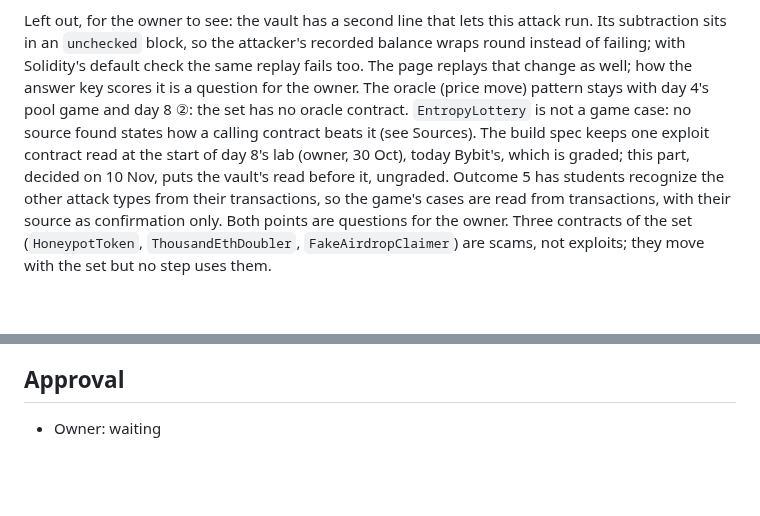
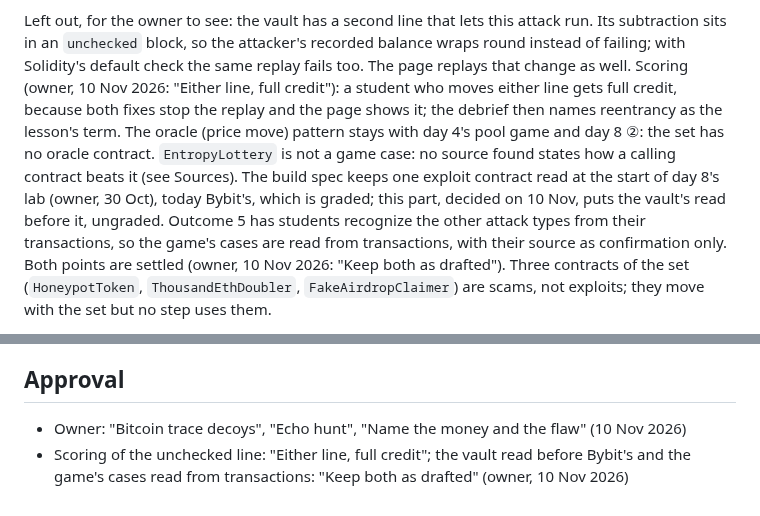
Before and after one commit to astevegreen/blockchain-technology-course, a Markdown page: docs/lab-cards/name-the-money-and-the-flaw.md, 2 parts joined by grey strips. GitHub-like rendering; blank space fills up the shorter version.

Commit message:
Record the owner's approval of day 8's exploit card
The answer key gives full credit for fixing either the reentrancy order or the
unchecked line; the vault read before Bybit's and the game's transaction-first
cases are settled as drafted.

Requested: "Which of the three step 6 cards (day 6 decoys 2434ca2, day 9 echo hunt 2434ca2, day 8 exploit part 409449d) do you approve to be built?" The owner selected: "Bitcoin trace decoys", "Echo hunt", "Name the money and the flaw". "Day 8 exploit card: the vault also has an 'unchecked' subtraction, and fixing that line alone also makes the replay fail. How should the answer key score a student who fixes that line instead of the reentrancy order?" The owner chose: "Either line, full credit". "Day 8 exploit card: it puts this ungraded vault read before the graded Bybit read that opens day 8's lab, and it has Find the line's cases read from transactions, with the contract source only as confirmation. Keep both as drafted?" The owner chose: "Keep both as drafted".

Co-Authored-By: Claude Opus 5.5 <noreply@anthropic.com>

```diff
--- a/docs/lab-cards/name-the-money-and-the-flaw.md
+++ b/docs/lab-cards/name-the-money-and-the-flaw.md
@@ -63,13 +63,15 @@ morning it holds nothing, and we never signed anything. Were we hacked?" One tra
 
 Left out, for the owner to see: the vault has a second line that lets this attack run. Its subtraction sits in an
 `unchecked` block, so the attacker's recorded balance wraps round instead of failing; with Solidity's default check
-the same replay fails too. The page replays that change as well; how the answer key scores it is a question for
-the owner. The oracle (price move) pattern stays with day 4's pool game and day 8 ②: the set has no oracle
+the same replay fails too. The page replays that change as well. Scoring (owner, 10 Nov 2026: "Either line, full
+credit"): a student who moves either line gets full credit, because both fixes stop the replay and the page shows
+it; the debrief then names reentrancy as the lesson's term. The oracle (price move) pattern stays with day 4's pool game and day 8 ②: the set has no oracle
 contract. `EntropyLottery` is not a game case: no source found states how a calling contract beats it (see
 Sources). The build spec keeps one exploit contract read at the start of day 8's lab (owner, 30 Oct), today
 Bybit's, which is graded; this part, decided on 10 Nov, puts the vault's read before it, ungraded. Outcome 5 has
 students recognize the other attack types from their transactions, so the game's cases are read from
-transactions, with their source as confirmation only. Both points are questions for the owner. Three contracts of the
+transactions, with their source as confirmation only. Both points are settled (owner, 10 Nov 2026: "Keep both as
+drafted"). Three contracts of the
 set (`HoneypotToken`, `ThousandEthDoubler`, `FakeAirdropClaimer`) are scams, not exploits; they move with the set
 but no step uses them.
 
@@ -124,4 +126,6 @@ the lab and say so; the contracts' behaviour is their own code.
 
 ## Approval
 
-- Owner: waiting
+- Owner: "Bitcoin trace decoys", "Echo hunt", "Name the money and the flaw" (10 Nov 2026)
+- Scoring of the unchecked line: "Either line, full credit"; the vault read before Bybit's and the game's cases read
+  from transactions: "Keep both as drafted" (owner, 10 Nov 2026)
```
